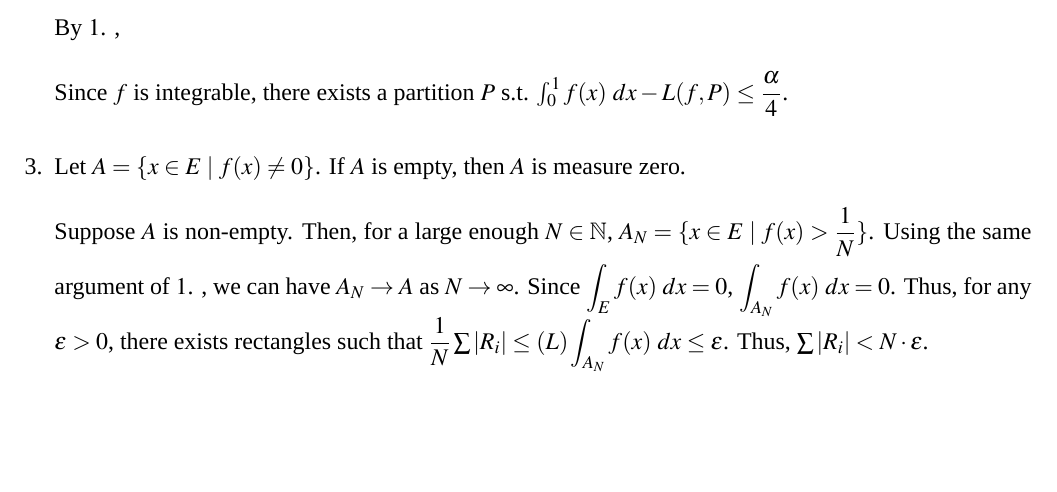
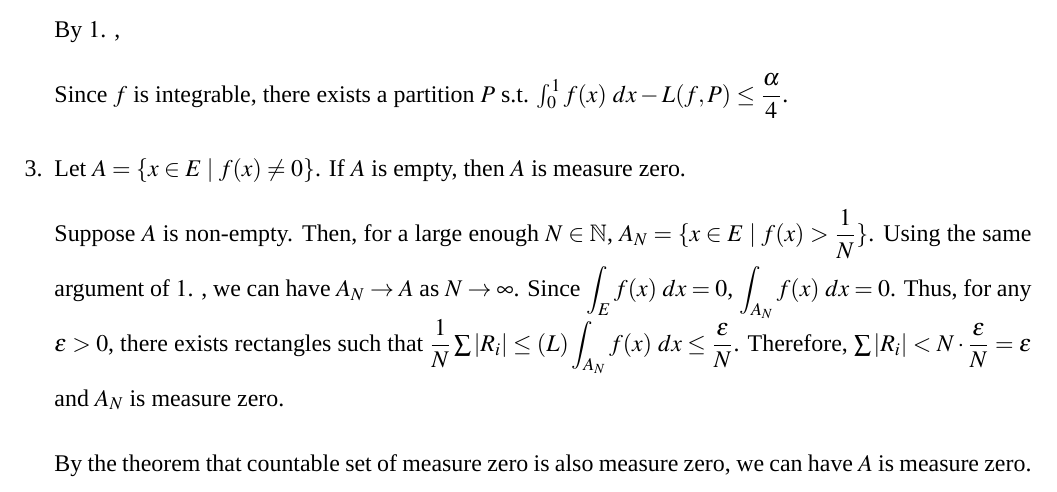
Before and after one commit to qixsc/HW-of-Intro-of-Analysis-II-, a LaTeX problem sheet (HW14/HW14.tex): part of the page, cut so that both start at the same text, the shorter picture padded with empty space. Compiled offline with XeLaTeX; a missing font is replaced by an installed copy or a similar font.

Commit message:
May 25, 2024, 12:19 AM

```diff
--- a/HW14/HW14.tex
+++ b/HW14/HW14.tex
@@ -54,16 +54,15 @@
 
     Since $f$ is integrable, there exists a partition $P$ s.t. $\int_{0}^{1} f(x)\ dx - L(f, P) \leq \dfrac{\alpha}{4}$.
 
-
-
     \item Let $A = \{x \in E\mid f(x)\neq 0\}$. If $A$ is empty, then $A$ is measure zero.
 
     Suppose $A$ is non-empty.
     Then, for a large enough $N\in \mathbb{N}$, $A_N = \{x\in E\mid f(x) > \dfrac{1}{N}\}$.
     Using the same argument of $1$. , we can have $A_N \to A$ as $N \to \infty$.
     Since $\displaystyle\int_{E} f(x)\ dx = 0$, $\displaystyle\int_{A_N} f(x)\ dx = 0$.
-    Thus, for any $\epsilon > 0$, there exists rectangles such that $\dfrac{1}{N}\sum |R_i| \leq (L)\displaystyle\int_{A_N} f(x)\ dx \leq \epsilon$.
-    Thus, $\sum |R_i| < N \cdot \epsilon$.
+    Thus, for any $\epsilon > 0$, there exists rectangles such that $\dfrac{1}{N}\sum |R_i| \leq (L)\displaystyle\int_{A_N} f(x)\ dx \leq \dfrac{\epsilon}{N}$.
+    Therefore, $\sum |R_i| < N \cdot \dfrac{\epsilon}{N} = \epsilon$ and $A_N$ is measure zero.
 
+    By the theorem that countable set of measure zero is also measure zero, we can have $A$ is measure zero.
 \end{enumerate}
 \end{document}
```
